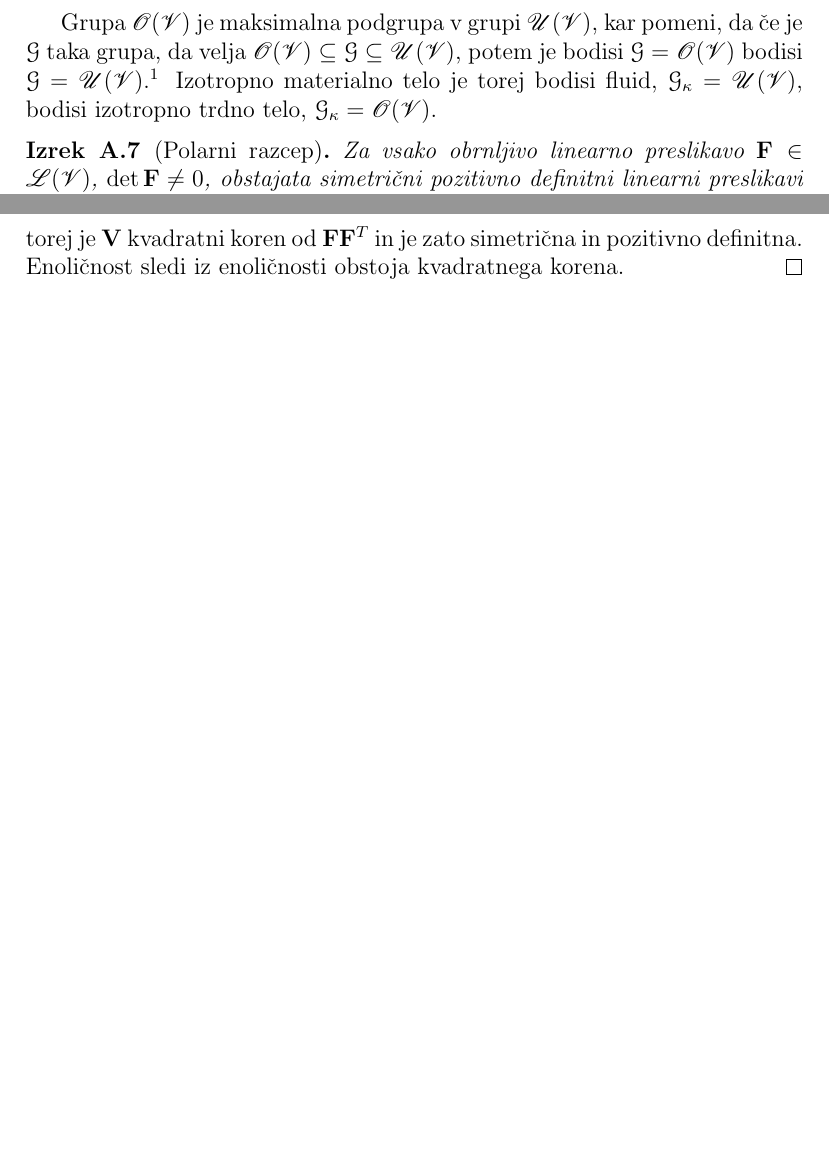
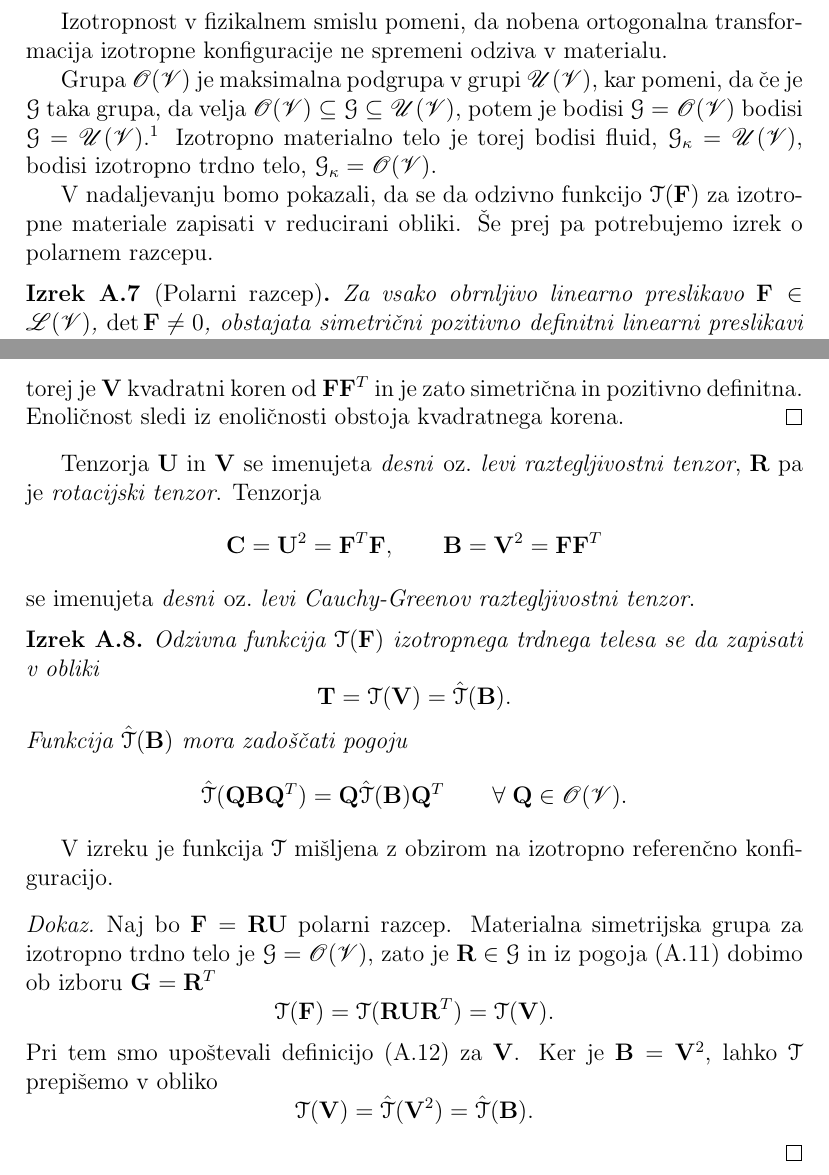
Before and after one commit to Trdonja/Magistrska, a LaTeX document (Pregledovalnik.tex, which reads tex/Dodatek.tex): two parts of pages 6 and 7 of 7, joined at a grey line, cut at the place of the change, the shorter picture padded with empty space. Compiled offline with pdfLaTeX.

```diff
--- a/tex/Dodatek.tex
+++ b/tex/Dodatek.tex
@@ -273,12 +273,18 @@
 	se imenuje \emph{izotropna}.
 \end{definicija}
 
+Izotropnost v fizikalnem smislu pomeni, da nobena ortogonalna transformacija izotropne
+konfiguracije ne spremeni odziva v materialu.
+
 Grupa $\mathscr{O}(\V)$ je maksimalna podgrupa v grupi $\mathscr{U}(\V)$, kar pomeni,
 da če je $\mathcal{G}$ taka grupa, da velja $\mathscr{O}(\V)\subseteq\mathcal{G}\subseteq\mathscr{U}(\V)$,
 potem je bodisi $\mathcal{G}=\mathscr{O}(\V)$ bodisi $\mathcal{G}=\mathscr{U}(\V)$.\footnote{
 Izrek je brez dokaza naveden v \cite[str.~88]{liu}.}
 Izotropno materialno telo je torej bodisi fluid, $\mathcal{G}_{\kappa}=\mathscr{U}(\V)$,
 bodisi izotropno trdno telo, $\mathcal{G}_{\kappa}=\mathscr{O}(\V)$.
+
+V nadaljevanju bomo pokazali, da se da odzivno funkcijo $\mathcal{T}(\ten{F})$ za izotropne materiale
+zapisati v reducirani obliki. Še prej pa potrebujemo izrek o polarnem razcepu.
 
 \begin{izrek}[Polarni razcep]
 	Za vsako obrnljivo linearno preslikavo $\ten{F}\in\L(\V)$, $\det\ten{F}\neq 0$,
@@ -327,3 +333,42 @@
 	simetrična in pozitivno definitna. Enoličnost sledi iz enoličnosti obstoja
 	kvadratnega korena.
 \endproof
+
+Tenzorja $\ten{U}$ in $\ten{V}$ se imenujeta \emph{desni} oz.~\emph{levi raztegljivostni
+tenzor}, $\ten{R}$ pa je \emph{rotacijski tenzor}. Tenzorja
+\[
+	\ten{C}=\ten{U}^2=\ten{F}^T\ten{F},\qquad\ten{B}=\ten{V}^2=\ten{F}\ten{F}^T
+\]
+se imenujeta \emph{desni} oz.~\emph{levi Cauchy-Greenov raztegljivostni tenzor}.
+
+\begin{izrek}
+	Odzivna funkcija $\mathcal{T}(\ten{F})$ izotropnega trdnega telesa se
+	da zapisati v obliki
+	\[
+		\ten{T}=\mathcal{T}(\ten{V})=\hat{\mathcal{T}}(\ten{B}).
+	\]
+	Funkcija $\hat{\mathcal{T}}(\ten{B})$ mora zadoščati pogoju
+	\[
+		\hat{\mathcal{T}}(\ten{Q}\ten{B}\ten{Q}^T)=\ten{Q}\hat{\mathcal{T}}(\ten{B})\ten{Q}^T
+		\qquad\forall\;\ten{Q}\in\mathscr{O}(\V).
+	\]
+\end{izrek}
+
+V izreku je funkcija $\mathcal{T}$ mišljena z obzirom na izotropno referenčno konfiguracijo.
+
+\proof
+	Naj bo $\ten{F}=\ten{R}\ten{U}$ polarni razcep. Materialna simetrijska grupa za izotropno
+	trdno telo je $\mathcal{G}=\mathscr{O}(\V)$, zato je $\ten{R}\in\mathcal{G}$
+	in iz pogoja (\ref{e:pogir}) dobimo ob izboru $\ten{G}=\ten{R}^T$
+	\[
+		\mathcal{T}(\ten{F})=\mathcal{T}(\ten{R}\ten{U}\ten{R}^T)=\mathcal{T}(\ten{V}).
+	\]
+	Pri tem smo upoštevali definicijo (\ref{e:uandv}) za $\ten{V}$. Ker je $\ten{B}=\ten{V}^2$,
+	lahko $\mathcal{T}$ prepišemo v obliko
+	\[
+		\mathcal{T}(\ten{V})=\hat{\mathcal{T}}(\ten{V}^2)=\hat{\mathcal{T}}(\ten{B}).
+	\]
+
+
+
+\endproof
```
Also changed, not shown: tex/Dodatek.tex (8 more changed lines).
